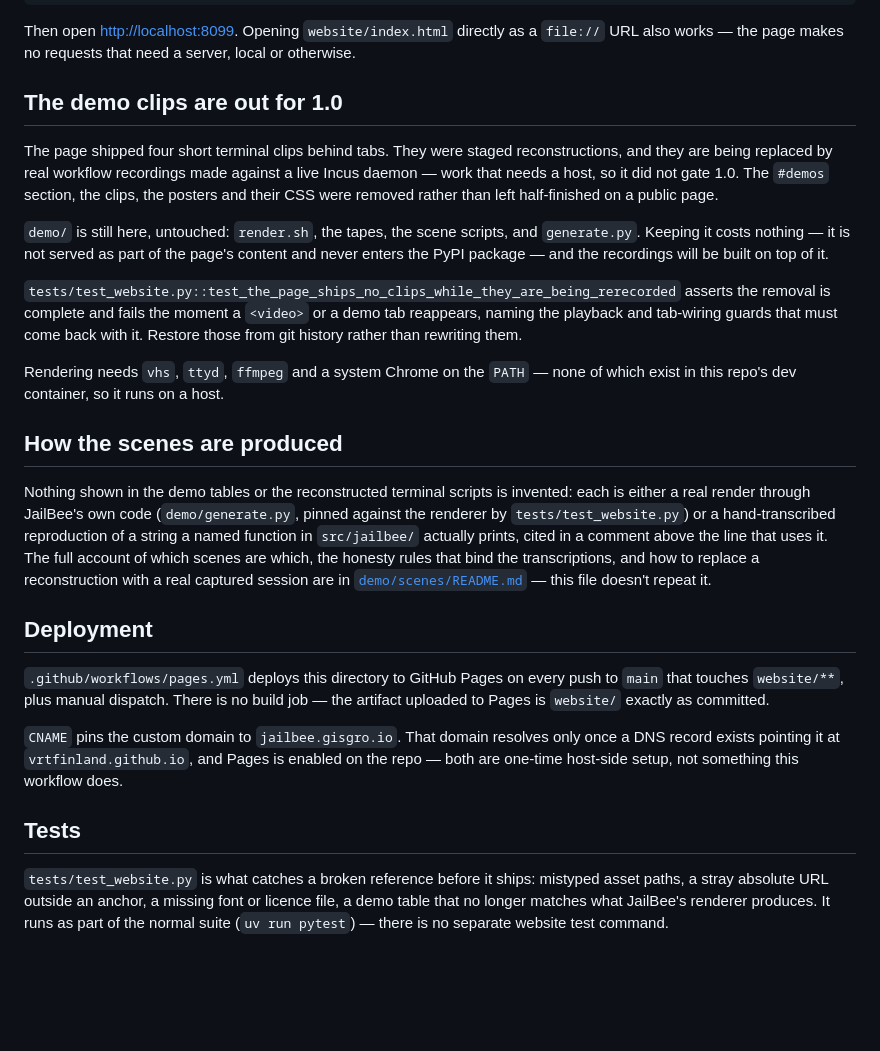
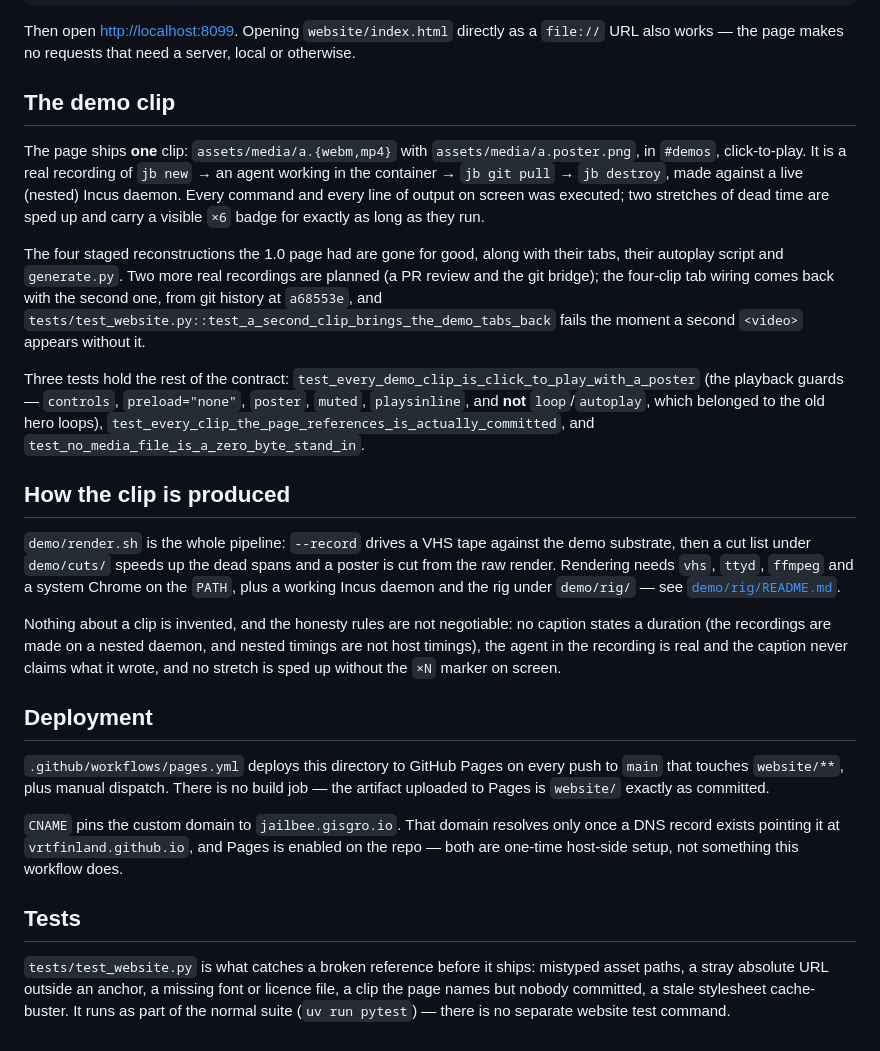
Before and after one commit to VRTFinland/jailbee, a Markdown page: website/README.md, the part around the change. Drawn GitHub-style; blank space fills up the shorter version.

```diff
--- a/website/README.md
+++ b/website/README.md
@@ -17,39 +17,42 @@ Then open <http://localhost:8099>. Opening `website/index.html` directly as
 a `file://` URL also works — the page makes no requests that need a server,
 local or otherwise.
 
-## The demo clips are out for 1.0
+## The demo clip
 
-The page shipped four short terminal clips behind tabs. They were staged
-reconstructions, and they are being replaced by real workflow recordings made
-against a live Incus daemon — work that needs a host, so it did not gate 1.0.
-The `#demos` section, the clips, the posters and their CSS were removed rather
-than left half-finished on a public page.
+The page ships **one** clip: `assets/media/a.{webm,mp4}` with
+`assets/media/a.poster.png`, in `#demos`, click-to-play. It is a real
+recording of `jb new` → an agent working in the container → `jb git pull` →
+`jb destroy`, made against a live (nested) Incus daemon. Every command and
+every line of output on screen was executed; two stretches of dead time are
+sped up and carry a visible `×6` badge for exactly as long as they run.
 
-`demo/` is still here, untouched: `render.sh`, the tapes, the scene scripts,
-and `generate.py`. Keeping it costs nothing — it is not served as part of the
-page's content and never enters the PyPI package — and the recordings will be
-built on top of it.
+The four staged reconstructions the 1.0 page had are gone for good, along
+with their tabs, their autoplay script and `generate.py`. Two more real
+recordings are planned (a PR review and the git bridge); the four-clip tab
+wiring comes back with the second one, from git history at `a68553e`, and
+`tests/test_website.py::test_a_second_clip_brings_the_demo_tabs_back` fails
+the moment a second `<video>` appears without it.
 
-`tests/test_website.py::test_the_page_ships_no_clips_while_they_are_being_rerecorded`
-asserts the removal is complete and fails the moment a `<video>` or a demo tab
-reappears, naming the playback and tab-wiring guards that must come back with
-it. Restore those from git history rather than rewriting them.
+Three tests hold the rest of the contract:
+`test_every_demo_clip_is_click_to_play_with_a_poster` (the playback guards —
+`controls`, `preload="none"`, `poster`, `muted`, `playsinline`, and **not**
+`loop`/`autoplay`, which belonged to the old hero loops),
+`test_every_clip_the_page_references_is_actually_committed`, and
+`test_no_media_file_is_a_zero_byte_stand_in`.
 
-Rendering needs `vhs`, `ttyd`, `ffmpeg` and a system Chrome on the `PATH` —
-none of which exist in this repo's dev container, so it runs on a host.
+## How the clip is produced
 
-## How the scenes are produced
+`demo/render.sh` is the whole pipeline: `--record` drives a VHS tape against
+the demo substrate, then a cut list under `demo/cuts/` speeds up the dead
+spans and a poster is cut from the raw render. Rendering needs `vhs`, `ttyd`,
+`ffmpeg` and a system Chrome on the `PATH`, plus a working Incus daemon and
+the rig under `demo/rig/` — see [`demo/rig/README.md`](demo/rig/README.md).
 
-Nothing shown in the demo tables or the reconstructed terminal scripts is
-invented: each is either a real render through JailBee's own code
-(`demo/generate.py`, pinned against the renderer by
-`tests/test_website.py`) or a hand-transcribed reproduction of a string a
-named function in `src/jailbee/` actually prints, cited in a comment above
-the line that uses it. The full account of which scenes are which, the
-honesty rules that bind the transcriptions, and how to replace a
-reconstruction with a real captured session are in
-[`demo/scenes/README.md`](demo/scenes/README.md) — this file doesn't repeat
-it.
+Nothing about a clip is invented, and the honesty rules are not negotiable:
+no caption states a duration (the recordings are made on a nested daemon, and
+nested timings are not host timings), the agent in the recording is real and
+the caption never claims what it wrote, and no stretch is sped up without the
+`×N` marker on screen.
 
 ## Deployment
 
@@ -67,6 +70,6 @@ something this workflow does.
 
 `tests/test_website.py` is what catches a broken reference before it ships:
 mistyped asset paths, a stray absolute URL outside an anchor, a missing
-font or licence file, a demo table that no longer matches what JailBee's
-renderer produces. It runs as part of the normal suite (`uv run pytest`) —
-there is no separate website test command.
+font or licence file, a clip the page names but nobody committed, a stale
+stylesheet cache-buster. It runs as part of the normal suite
+(`uv run pytest`) — there is no separate website test command.
```
Also changed, not shown: website/assets/media/a.poster.png (added), 6 other files.
